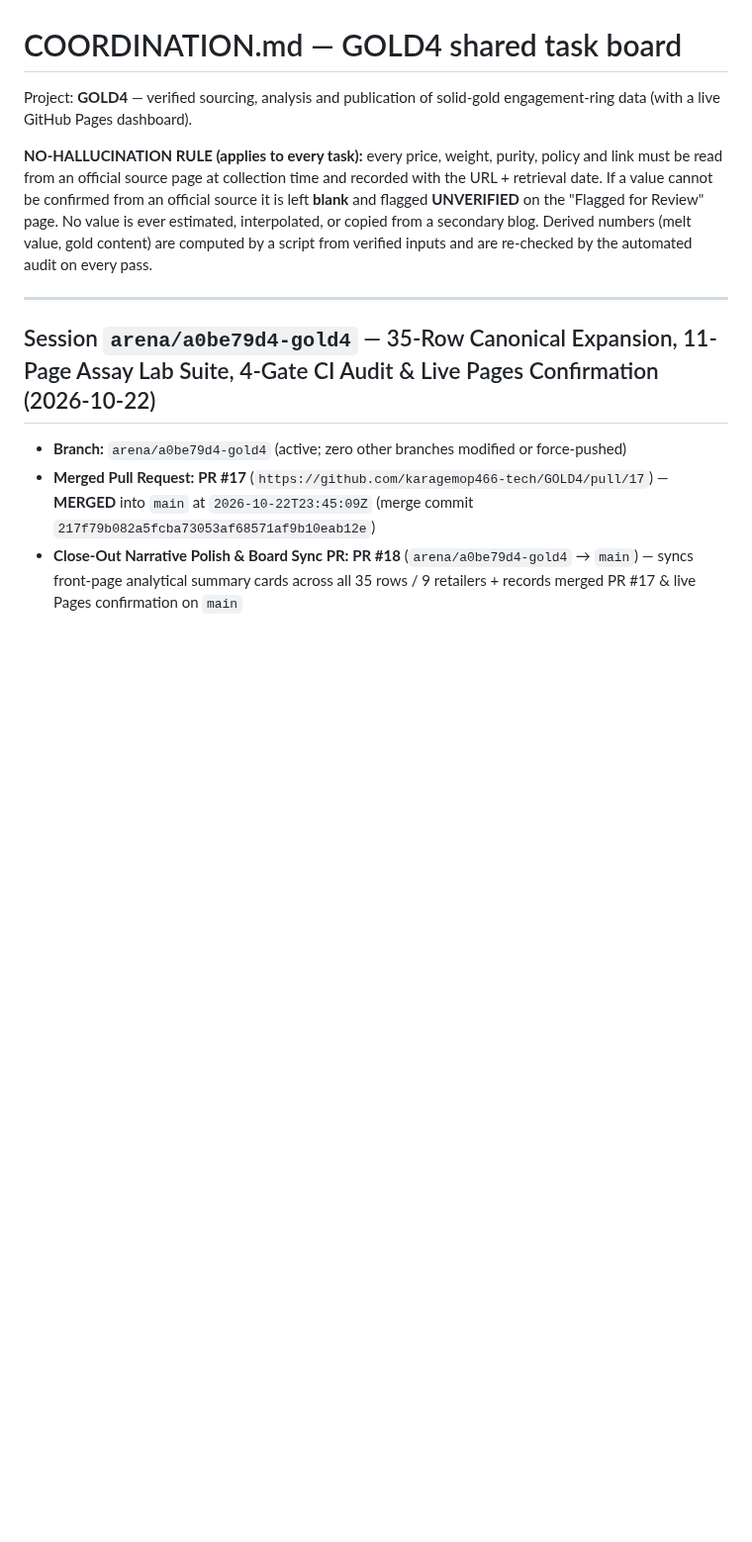
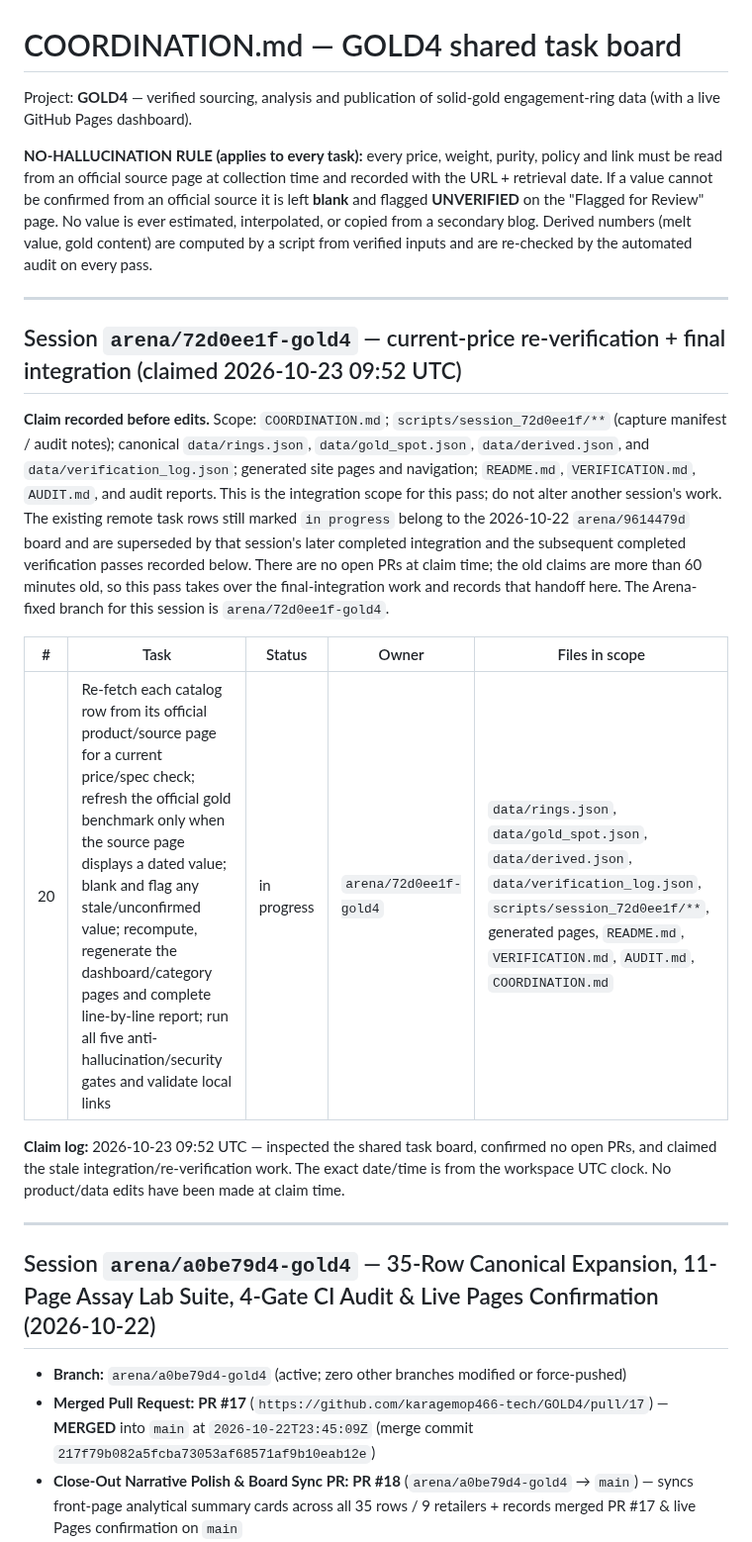
Before and after one commit to karagemop466-tech/GOLD4, a Markdown page: COORDINATION.md, the part around the change. Shown at 99% size. Drawn GitHub-style; blank space fills up the shorter version.

Commit message:
docs: claim current-price verification and integration
Co-authored-by: arena-agent <297053741+arena-agent@users.noreply.github.com>

```diff
--- a/COORDINATION.md
+++ b/COORDINATION.md
@@ -3,6 +3,18 @@
 Project: **GOLD4** — verified sourcing, analysis and publication of solid-gold engagement-ring data (with a live GitHub Pages dashboard).
 
 **NO-HALLUCINATION RULE (applies to every task):** every price, weight, purity, policy and link must be read from an official source page at collection time and recorded with the URL + retrieval date. If a value cannot be confirmed from an official source it is left **blank** and flagged **UNVERIFIED** on the "Flagged for Review" page. No value is ever estimated, interpolated, or copied from a secondary blog. Derived numbers (melt value, gold content) are computed by a script from verified inputs and are re-checked by the automated audit on every pass.
+
+---
+
+## Session `arena/72d0ee1f-gold4` — current-price re-verification + final integration (claimed 2026-10-23 09:52 UTC)
+
+**Claim recorded before edits.** Scope: `COORDINATION.md`; `scripts/session_72d0ee1f/**` (capture manifest / audit notes); canonical `data/rings.json`, `data/gold_spot.json`, `data/derived.json`, and `data/verification_log.json`; generated site pages and navigation; `README.md`, `VERIFICATION.md`, `AUDIT.md`, and audit reports. This is the integration scope for this pass; do not alter another session's work. The existing remote task rows still marked `in progress` belong to the 2026-10-22 `arena/9614479d` board and are superseded by that session's later completed integration and the subsequent completed verification passes recorded below. There are no open PRs at claim time; the old claims are more than 60 minutes old, so this pass takes over the final-integration work and records that handoff here. The Arena-fixed branch for this session is `arena/72d0ee1f-gold4`.
+
+| # | Task | Status | Owner | Files in scope |
+|---|------|--------|-------|----------------|
+| 20 | Re-fetch each catalog row from its official product/source page for a current price/spec check; refresh the official gold benchmark only when the source page displays a dated value; blank and flag any stale/unconfirmed value; recompute, regenerate the dashboard/category pages and complete line-by-line report; run all five anti-hallucination/security gates and validate local links | in progress | `arena/72d0ee1f-gold4` | `data/rings.json`, `data/gold_spot.json`, `data/derived.json`, `data/verification_log.json`, `scripts/session_72d0ee1f/**`, generated pages, `README.md`, `VERIFICATION.md`, `AUDIT.md`, `COORDINATION.md` |
+
+**Claim log:** 2026-10-23 09:52 UTC — inspected the shared task board, confirmed no open PRs, and claimed the stale integration/re-verification work. The exact date/time is from the workspace UTC clock. No product/data edits have been made at claim time.
 
 ---
 
```
